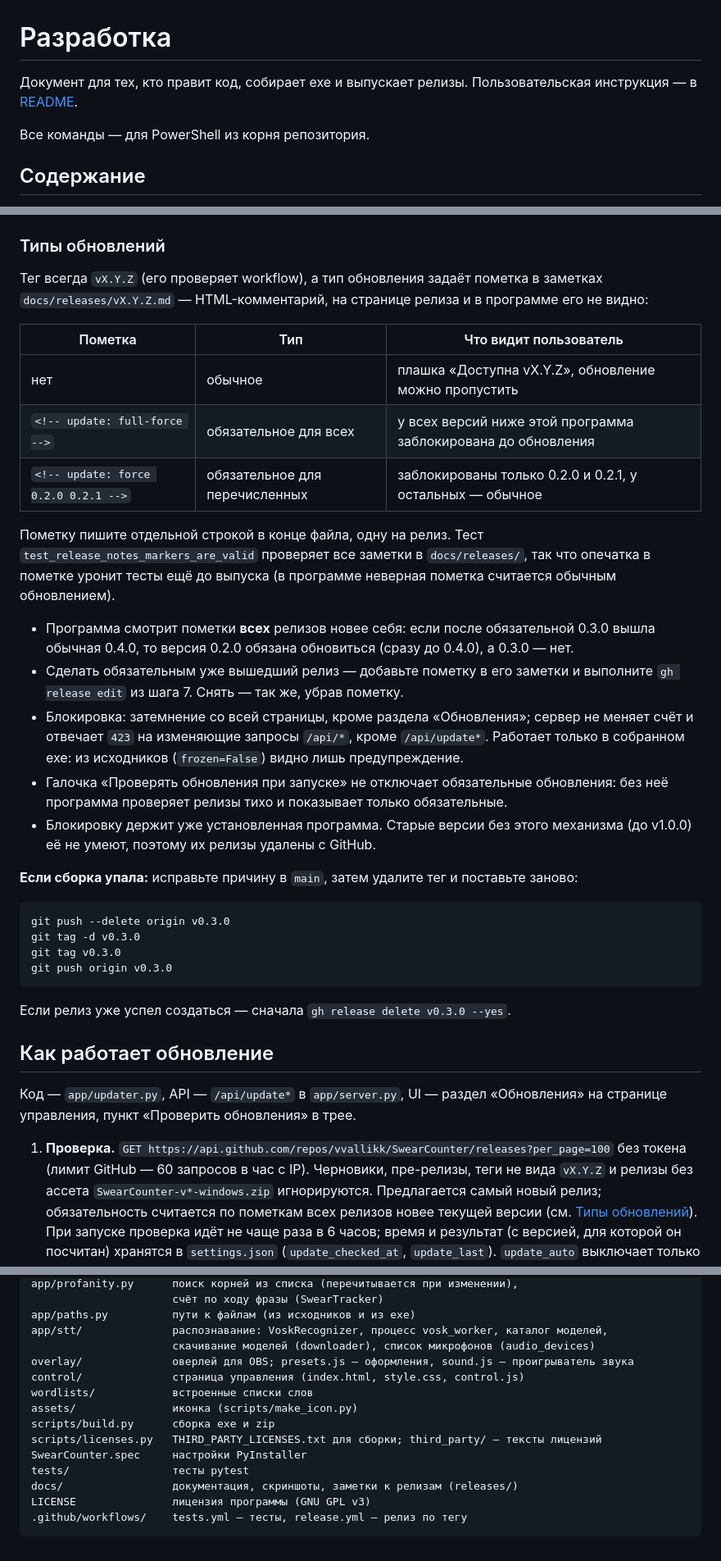
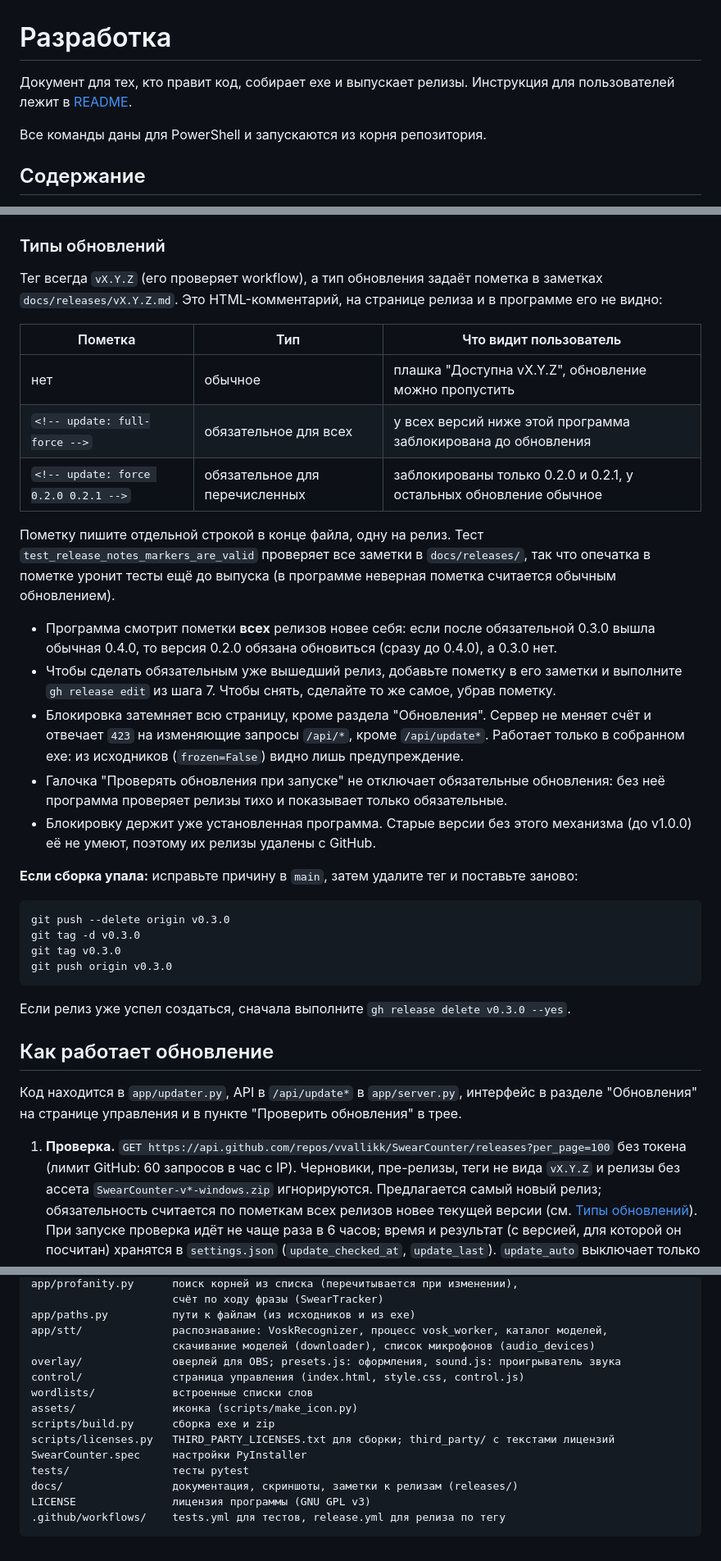
Before and after one commit to vvallikk/SwearCounter, a Markdown page: docs/DEVELOPMENT.md, 3 parts joined by grey strips. Shown at 82% size. GitHub-like rendering.

````diff
--- a/docs/DEVELOPMENT.md
+++ b/docs/DEVELOPMENT.md
@@ -1,9 +1,9 @@
 # Разработка
 
 Документ для тех, кто правит код, собирает exe и выпускает релизы.
-Пользовательская инструкция — в [README](../README.md).
+Инструкция для пользователей лежит в [README](../README.md).
 
-Все команды — для PowerShell из корня репозитория.
+Все команды даны для PowerShell и запускаются из корня репозитория.
 
 ## Содержание
 
@@ -204,13 +207,13 @@ Python-код требует перезапуска. Второй экземпл
 ### Типы обновлений
 
 Тег всегда `vX.Y.Z` (его проверяет workflow), а тип обновления задаёт пометка в заметках
-`docs/releases/vX.Y.Z.md` — HTML-комментарий, на странице релиза и в программе его не видно:
+`docs/releases/vX.Y.Z.md`. Это HTML-комментарий, на странице релиза и в программе его не видно:
 
 | Пометка | Тип | Что видит пользователь |
 |---|---|---|
-| нет | обычное | плашка «Доступна vX.Y.Z», обновление можно пропустить |
+| нет | обычное | плашка "Доступна vX.Y.Z", обновление можно пропустить |
 | `<!-- update: full-force -->` | обязательное для всех | у всех версий ниже этой программа заблокирована до обновления |
-| `<!-- update: force 0.2.0 0.2.1 -->` | обязательное для перечисленных | заблокированы только 0.2.0 и 0.2.1, у остальных — обычное |
+| `<!-- update: force 0.2.0 0.2.1 -->` | обязательное для перечисленных | заблокированы только 0.2.0 и 0.2.1, у остальных обновление обычное |
 
 Пометку пишите отдельной строкой в конце файла, одну на релиз. Тест
 `test_release_notes_markers_are_valid` проверяет все заметки в `docs/releases/`, так что
@@ -218,13 +221,13 @@ Python-код требует перезапуска. Второй экземпл
 обычным обновлением).
 
 - Программа смотрит пометки **всех** релизов новее себя: если после обязательной 0.3.0
-  вышла обычная 0.4.0, то версия 0.2.0 обязана обновиться (сразу до 0.4.0), а 0.3.0 — нет.
-- Сделать обязательным уже вышедший релиз — добавьте пометку в его заметки и выполните
-  `gh release edit` из шага 7. Снять — так же, убрав пометку.
-- Блокировка: затемнение со всей страницы, кроме раздела «Обновления»; сервер не меняет счёт
+  вышла обычная 0.4.0, то версия 0.2.0 обязана обновиться (сразу до 0.4.0), а 0.3.0 нет.
+- Чтобы сделать обязательным уже вышедший релиз, добавьте пометку в его заметки и выполните
+  `gh release edit` из шага 7. Чтобы снять, сделайте то же самое, убрав пометку.
+- Блокировка затемняет всю страницу, кроме раздела "Обновления". Сервер не меняет счёт
   и отвечает `423` на изменяющие запросы `/api/*`, кроме `/api/update*`. Работает только
   в собранном exe: из исходников (`frozen=False`) видно лишь предупреждение.
-- Галочка «Проверять обновления при запуске» не отключает обязательные обновления:
+- Галочка "Проверять обновления при запуске" не отключает обязательные обновления:
   без неё программа проверяет релизы тихо и показывает только обязательные.
 - Блокировку держит уже установленная программа. Старые версии без этого механизма
   (до v1.0.0) её не умеют, поэтому их релизы удалены с GitHub.
@@ -238,15 +241,15 @@ git tag v0.3.0
 git push origin v0.3.0
 ```
 
-Если релиз уже успел создаться — сначала `gh release delete v0.3.0 --yes`.
+Если релиз уже успел создаться, сначала выполните `gh release delete v0.3.0 --yes`.
 
 ## Как работает обновление
 
-Код — `app/updater.py`, API — `/api/update*` в `app/server.py`, UI — раздел «Обновления»
-на странице управления, пункт «Проверить обновления» в трее.
+Код находится в `app/updater.py`, API в `/api/update*` в `app/server.py`, интерфейс в разделе
+"Обновления" на странице управления и в пункте "Проверить обновления" в трее.
 
 1. **Проверка.** `GET https://api.github.com/repos/vvallikk/SwearCounter/releases?per_page=100`
-   без токена (лимит GitHub — 60 запросов в час с IP). Черновики, пре-релизы, теги не вида
+   без токена (лимит GitHub: 60 запросов в час с IP). Черновики, пре-релизы, теги не вида
    `vX.Y.Z` и релизы без ассета `SwearCounter-v*-windows.zip` игнорируются. Предлагается
    самый новый релиз; обязательность считается по пометкам всех релизов новее текущей версии
    (см. [Типы обновлений](#типы-обновлений)). При запуске проверка идёт не чаще раза
@@ -334,15 +340,15 @@ app/profanity.py      поиск корней из списка (перечит
 app/paths.py          пути к файлам (из исходников и из exe)
 app/stt/              распознавание: VoskRecognizer, процесс vosk_worker, каталог моделей,
                       скачивание моделей (downloader), список микрофонов (audio_devices)
-overlay/              оверлей для OBS; presets.js — оформления, sound.js — проигрыватель звука
+overlay/              оверлей для OBS; presets.js: оформления, sound.js: проигрыватель звука
 control/              страница управления (index.html, style.css, control.js)
 wordlists/            встроенные списки слов
 assets/               иконка (scripts/make_icon.py)
 scripts/build.py      сборка exe и zip
-scripts/licenses.py   THIRD_PARTY_LICENSES.txt для сборки; third_party/ — тексты лицензий
+scripts/licenses.py   THIRD_PARTY_LICENSES.txt для сборки; third_party/ с текстами лицензий
 SwearCounter.spec     настройки PyInstaller
 tests/                тесты pytest
 docs/                 документация, скриншоты, заметки к релизам (releases/)
 LICENSE               лицензия программы (GNU GPL v3)
-.github/workflows/    tests.yml — тесты, release.yml — релиз по тегу
+.github/workflows/    tests.yml для тестов, release.yml для релиза по тегу
 ```
````
Also changed, not shown: other parts of docs/DEVELOPMENT.md (+54 -48 lines).
